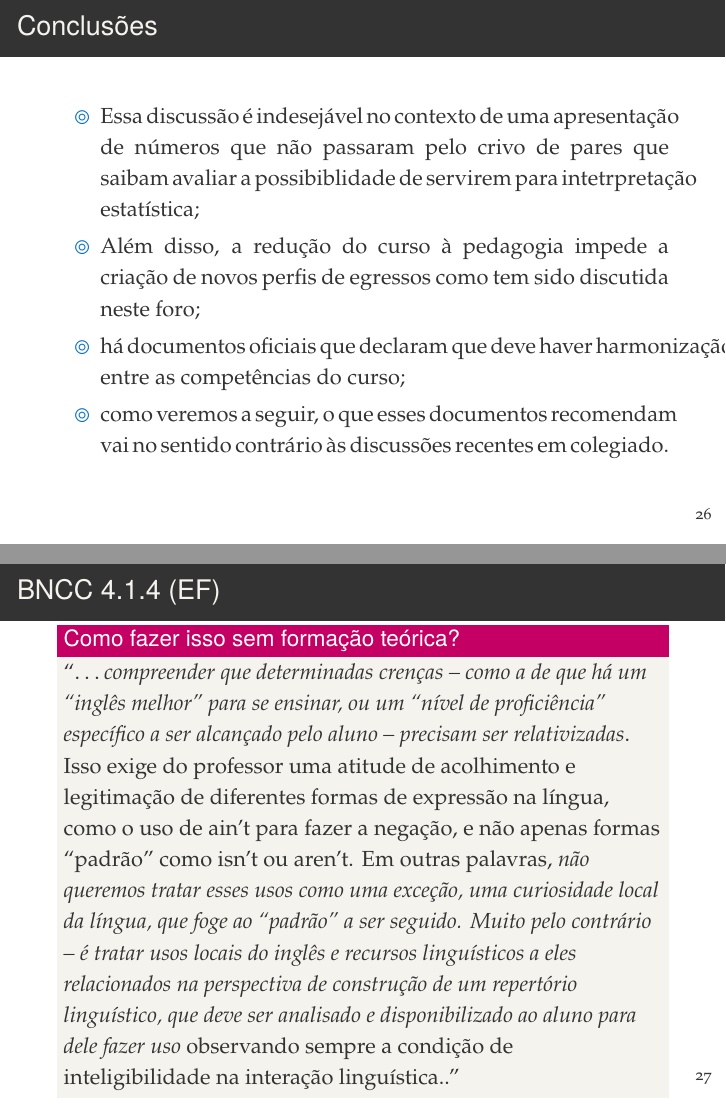
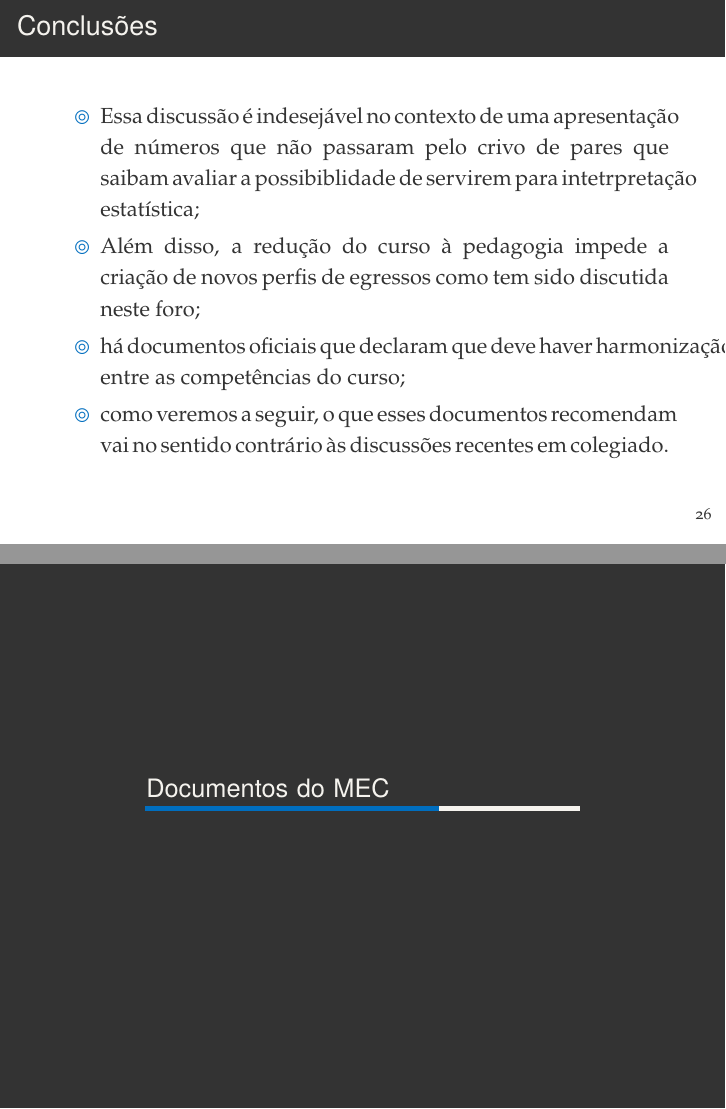
Before and after one commit to claud29/unbnde, LaTeX slides (slides_nov2021.tex): pages 27 and 28 of 41, joined at a grey line. Compiled offline with pdfLaTeX.

Commit message:
v0.3 slide bncc4.1.4 na sec Documentos

```diff
--- a/slides_nov2021.tex
+++ b/slides_nov2021.tex
@@ -368,6 +368,8 @@ O método de escolha da amostra é importante e deve ser objeto de escrutínio;
 \end{itemize}
 \end{frame}
 
+
+\section{Documentos do MEC}
 \begin{frame}{BNCC 4.1.4 (EF)}
 \begin{alertblock}{Como fazer isso sem formação teórica?}
 	“\ldots \emph{compreender que determinadas crenças – como a de que há um “inglês melhor” para se ensinar, ou um “nível de proficiência” específico a ser alcançado pelo aluno – precisam ser relativizadas}. Isso exige do professor uma atitude de acolhimento e legitimação de diferentes formas de expressão na língua, como o uso de ain’t para fazer a negação, e não apenas formas “padrão” como isn’t ou aren’t. Em outras palavras, \emph{não queremos tratar esses usos como uma exceção, uma curiosidade local da língua, que foge ao “padrão” a ser seguido. Muito pelo contrário – é tratar usos locais do inglês e recursos linguísticos a eles relacionados na perspectiva de construção de um repertório linguístico, que deve ser analisado e disponibilizado ao aluno para dele fazer uso} observando sempre a condição de inteligibilidade na interação linguística..”
```
Also changed, not shown: slides_nov2021.pdf, slides_nov2021.tex (2 more changed lines), 5 other files.
